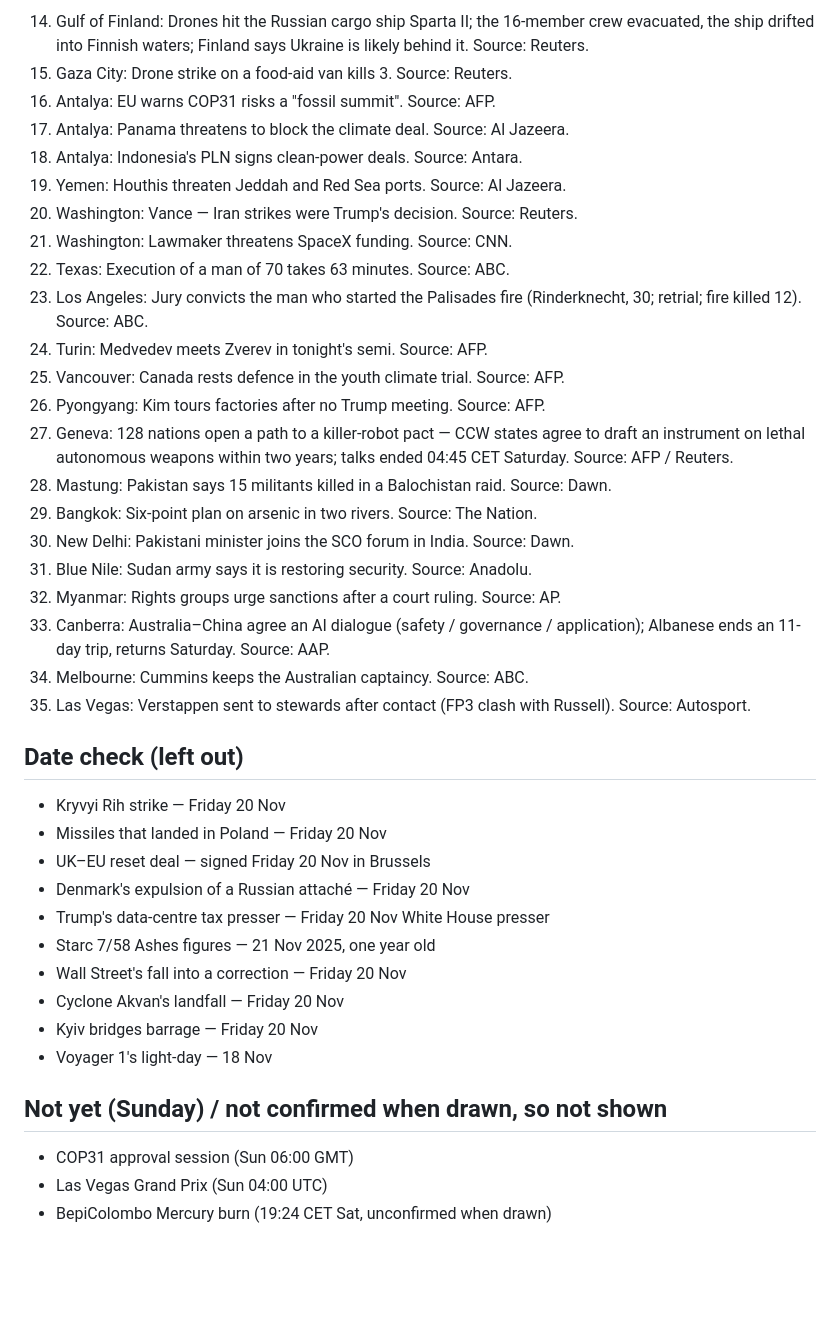
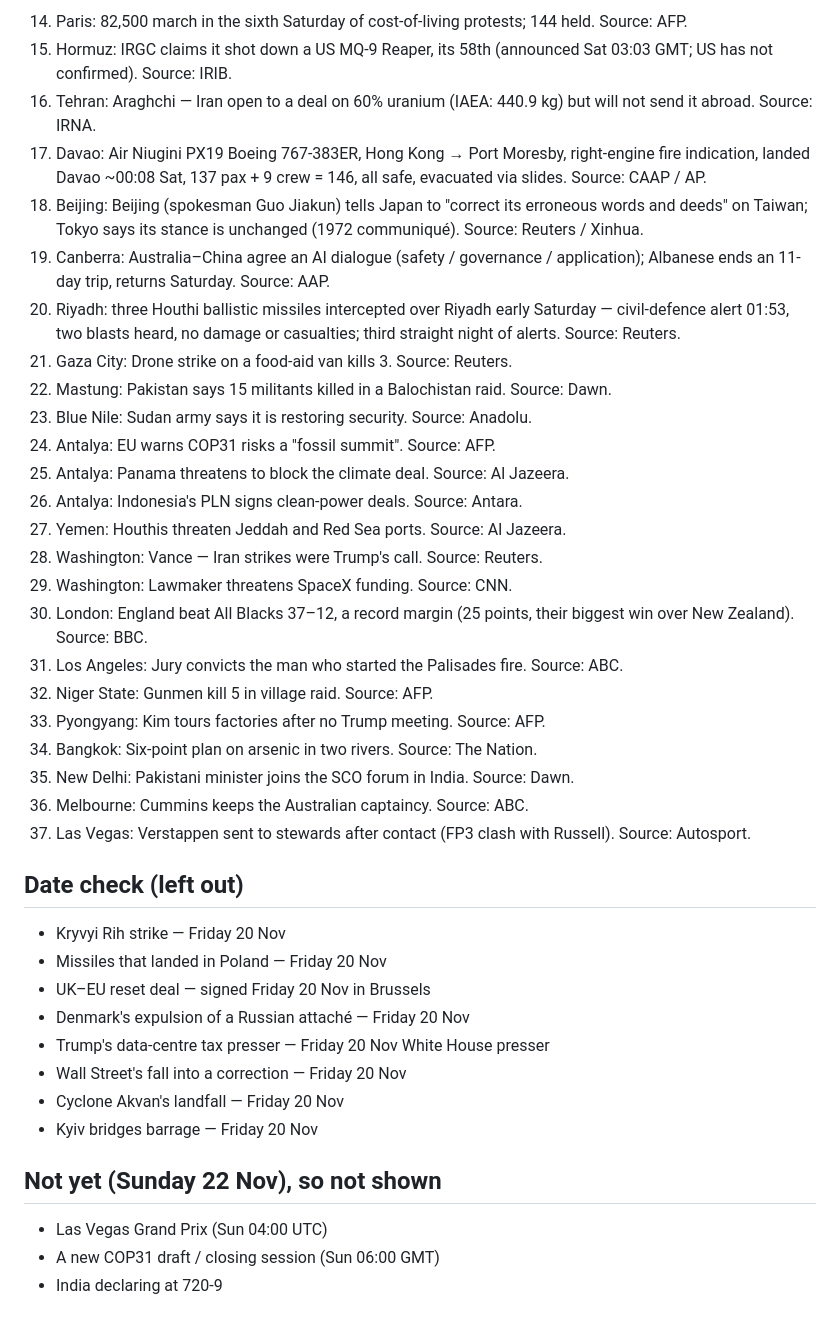
Before and after one commit to giber76/news-image-20261121-entry, a Markdown page: STORIES.md, the part around one of its changes. Drawn GitHub-style; blank space fills up the shorter version.

```diff
--- a/STORIES.md
+++ b/STORIES.md
@@ -99,34 +97,49 @@ Oceania {13, 33, 34}, Global {11}.
 
-14. Gulf of Finland: Drones hit the Russian cargo ship Sparta II; the
-    16-member crew evacuated, the ship drifted into Finnish waters; Finland
-    says Ukraine is likely behind it. Source: Reuters.
-15. Gaza City: Drone strike on a food-aid van kills 3. Source: Reuters.
-16. Antalya: EU warns COP31 risks a "fossil summit". Source: AFP.
-17. Antalya: Panama threatens to block the climate deal. Source: Al Jazeera.
-18. Antalya: Indonesia's PLN signs clean-power deals. Source: Antara.
-19. Yemen: Houthis threaten Jeddah and Red Sea ports. Source: Al Jazeera.
-20. Washington: Vance — Iran strikes were Trump's decision. Source: Reuters.
-21. Washington: Lawmaker threatens SpaceX funding. Source: CNN.
-22. Texas: Execution of a man of 70 takes 63 minutes. Source: ABC.
-23. Los Angeles: Jury convicts the man who started the Palisades fire
-    (Rinderknecht, 30; retrial; fire killed 12). Source: ABC.
-24. Turin: Medvedev meets Zverev in tonight's semi. Source: AFP.
-25. Vancouver: Canada rests defence in the youth climate trial. Source: AFP.
-26. Pyongyang: Kim tours factories after no Trump meeting. Source: AFP.
-27. Geneva: 128 nations open a path to a killer-robot pact — CCW states
-    agree to draft an instrument on lethal autonomous weapons within two
-    years; talks ended 04:45 CET Saturday. Source: AFP / Reuters.
-28. Mastung: Pakistan says 15 militants killed in a Balochistan raid.
+14. Paris: 82,500 march in the sixth Saturday of cost-of-living
+    protests; 144 held. Source: AFP.
+15. Hormuz: IRGC claims it shot down a US MQ-9 Reaper, its 58th
+    (announced Sat 03:03 GMT; US has not confirmed). Source: IRIB.
+16. Tehran: Araghchi — Iran open to a deal on 60% uranium (IAEA:
+    440.9 kg) but will not send it abroad. Source: IRNA.
+17. Davao: Air Niugini PX19 Boeing 767-383ER, Hong Kong → Port
+    Moresby, right-engine fire indication, landed Davao ~00:08 Sat,
+    137 pax + 9 crew = 146, all safe, evacuated via slides.
+    Source: CAAP / AP.
+18. Beijing: Beijing (spokesman Guo Jiakun) tells Japan to "correct
+    its erroneous words and deeds" on Taiwan; Tokyo says its stance is
+    unchanged (1972 communiqué). Source: Reuters / Xinhua.
+19. Canberra: Australia–China agree an AI dialogue (safety /
+    governance / application); Albanese ends an 11-day trip, returns
+    Saturday. Source: AAP.
+20. Riyadh: three Houthi ballistic missiles intercepted over Riyadh
+    early Saturday — civil-defence alert 01:53, two blasts heard, no
+    damage or casualties; third straight night of alerts. Source:
+    Reuters.
+21. Gaza City: Drone strike on a food-aid van kills 3. Source: Reuters.
+22. Mastung: Pakistan says 15 militants killed in a Balochistan raid.
     Source: Dawn.
-29. Bangkok: Six-point plan on arsenic in two rivers. Source: The Nation.
-30. New Delhi: Pakistani minister joins the SCO forum in India. Source: Dawn.
-31. Blue Nile: Sudan army says it is restoring security. Source: Anadolu.
-32. Myanmar: Rights groups urge sanctions after a court ruling. Source: AP.
-33. Canberra: Australia–China agree an AI dialogue (safety / governance /
-    application); Albanese ends an 11-day trip, returns Saturday.
-    Source: AAP.
-34. Melbourne: Cummins keeps the Australian captaincy. Source: ABC.
-35. Las Vegas: Verstappen sent to stewards after contact (FP3 clash with
+23. Blue Nile: Sudan army says it is restoring security. Source:
+    Anadolu.
+24. Antalya: EU warns COP31 risks a "fossil summit". Source: AFP.
+25. Antalya: Panama threatens to block the climate deal. Source:
+    Al Jazeera.
+26. Antalya: Indonesia's PLN signs clean-power deals. Source: Antara.
+27. Yemen: Houthis threaten Jeddah and Red Sea ports. Source:
+    Al Jazeera.
+28. Washington: Vance — Iran strikes were Trump's call. Source:
+    Reuters.
+29. Washington: Lawmaker threatens SpaceX funding. Source: CNN.
+30. London: England beat All Blacks 37–12, a record margin (25 points,
+    their biggest win over New Zealand). Source: BBC.
+31. Los Angeles: Jury convicts the man who started the Palisades fire.
+    Source: ABC.
+32. Niger State: Gunmen kill 5 in village raid. Source: AFP.
+33. Pyongyang: Kim tours factories after no Trump meeting. Source: AFP.
+34. Bangkok: Six-point plan on arsenic in two rivers. Source: The Nation.
+35. New Delhi: Pakistani minister joins the SCO forum in India. Source:
+    Dawn.
+36. Melbourne: Cummins keeps the Australian captaincy. Source: ABC.
+37. Las Vegas: Verstappen sent to stewards after contact (FP3 clash with
     Russell). Source: Autosport.
 
 ## Date check (left out)
@@ -136,14 +149,12 @@ Oceania {13, 33, 34}, Global {11}.
 - UK–EU reset deal — signed Friday 20 Nov in Brussels
 - Denmark's expulsion of a Russian attaché — Friday 20 Nov
 - Trump's data-centre tax presser — Friday 20 Nov White House presser
-- Starc 7/58 Ashes figures — 21 Nov 2025, one year old
 - Wall Street's fall into a correction — Friday 20 Nov
 - Cyclone Akvan's landfall — Friday 20 Nov
 - Kyiv bridges barrage — Friday 20 Nov
-- Voyager 1's light-day — 18 Nov
 
-## Not yet (Sunday) / not confirmed when drawn, so not shown
+## Not yet (Sunday 22 Nov), so not shown
 
-- COP31 approval session (Sun 06:00 GMT)
 - Las Vegas Grand Prix (Sun 04:00 UTC)
-- BepiColombo Mercury burn (19:24 CET Sat, unconfirmed when drawn)
+- A new COP31 draft / closing session (Sun 06:00 GMT)
+- India declaring at 720-9
```
Also changed, not shown: other parts of STORIES.md (+81 -83 lines), README.md (+15 -13 lines), entry.png, 2 other files.
